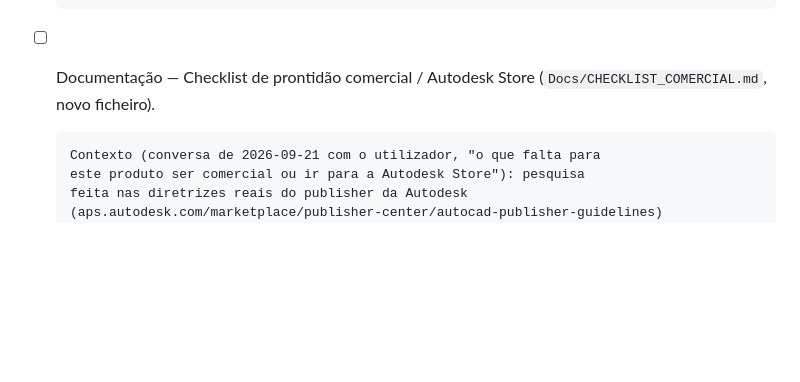
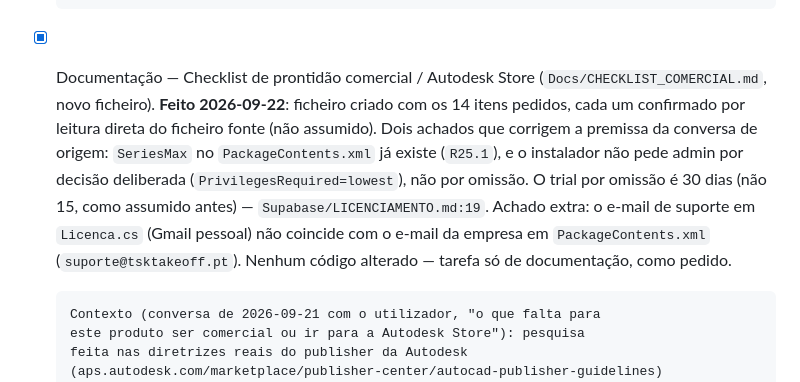
Before and after one commit to tsantos86/tskpluginmedicao, a Markdown page: Docs/TAREFAS_AGENTE.md, the part around the change. Rendered like a GitHub page; blank space fills up the shorter version.

```diff
--- a/Docs/TAREFAS_AGENTE.md
+++ b/Docs/TAREFAS_AGENTE.md
@@ -189,8 +189,18 @@ a implementação da paleta de resultados compacta.
       painel real primeiro (como uma tarefa própria, não como parte desta
       limpeza) e só depois remove o ficheiro morto.
 
-- [ ] Documentação — Checklist de prontidão comercial / Autodesk Store
+- [x] Documentação — Checklist de prontidão comercial / Autodesk Store
       (`Docs/CHECKLIST_COMERCIAL.md`, novo ficheiro).
+      **Feito 2026-09-22**: ficheiro criado com os 14 itens pedidos, cada um
+      confirmado por leitura direta do ficheiro fonte (não assumido). Dois
+      achados que corrigem a premissa da conversa de origem: `SeriesMax` no
+      `PackageContents.xml` já existe (`R25.1`), e o instalador não pede
+      admin por decisão deliberada (`PrivilegesRequired=lowest`), não por
+      omissão. O trial por omissão é 30 dias (não 15, como assumido antes) —
+      `Supabase/LICENCIAMENTO.md:19`. Achado extra: o e-mail de suporte em
+      `Licenca.cs` (Gmail pessoal) não coincide com o e-mail da empresa em
+      `PackageContents.xml` (`suporte@tsktakeoff.pt`). Nenhum código
+      alterado — tarefa só de documentação, como pedido.
 
       Contexto (conversa de 2026-09-21 com o utilizador, "o que falta para
       este produto ser comercial ou ir para a Autodesk Store"): pesquisa
```
Also changed, not shown: Docs/CHECKLIST_COMERCIAL.md (added, +38 -0 lines).
